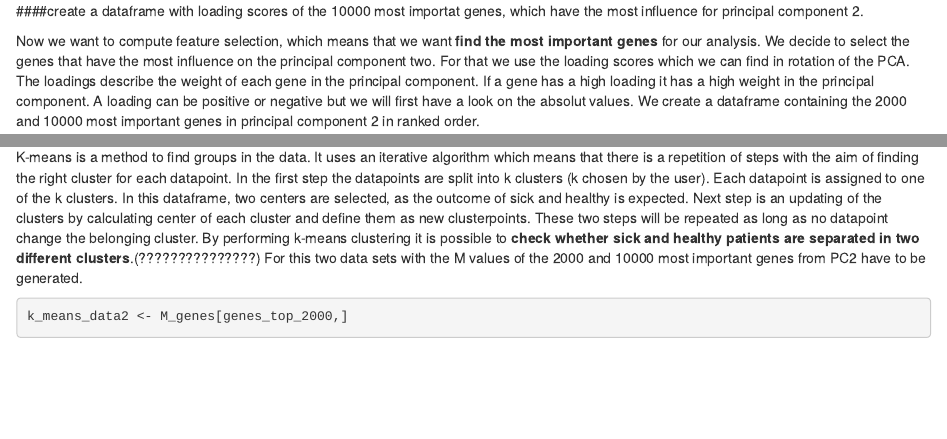
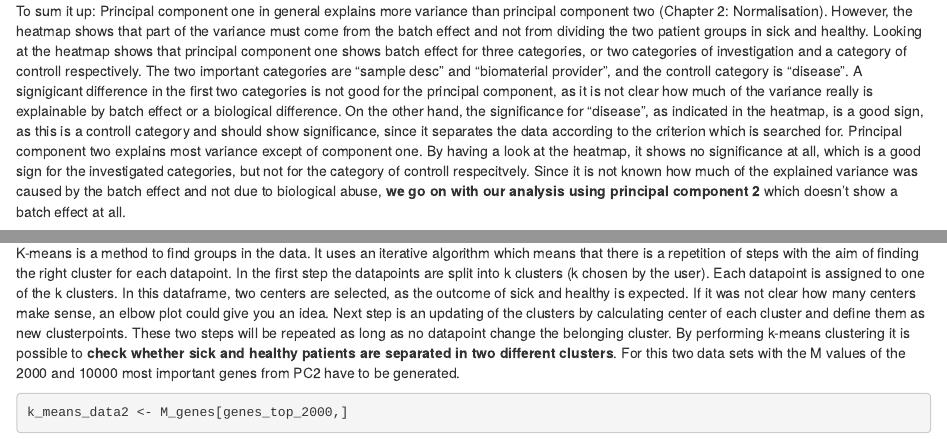
Before and after one commit to bcivitoglu/project-05-group-04, an R Markdown document (Markdown.Rmd): the page in a window 1100 px wide, from its top, and a second part further down, joined at a grey line. Rendered offline with R 4.5, knitr and Pandoc, with nearby package versions; some code elsewhere in the file could not run offline.

Commit message:
Markdown update

````diff
--- a/Markdown.Rmd
+++ b/Markdown.Rmd
@@ -610,3 +610,8 @@
+To sum it up: Principal component one in general explains more variance than principal component two (Chapter 2: Normalisation). However, the heatmap shows that part of the variance must come from the batch effect and not from dividing the two patient groups in sick and healthy.
+Looking at the heatmap shows that principal component one shows batch effect for three categories, or two categories of investigation and a category of controll respectively.
+The two important categories are "sample desc" and "biomaterial provider", and the controll category is "disease". A signigicant difference in the first two categories is not good for the principal component, as it is not clear how much of the variance really is explainable by batch effect or a biological difference. On the other hand, the significance for "disease", as indicated in the heatmap, is a good sign, as this is a controll category and should show significance, since it separates the data according to the criterion which is searched for.
+Principal component two explains most variance except of component one. By having a look at the heatmap, it shows no significance at all, which is a good sign for the investigated categories, but not for the category of controll respecitvely.
+Since it is not known how much of the explained variance was caused by the batch effect and not due to biological abuse, **we go on with our analysis using principal component 2** which doesn't show a batch effect at all.
 
 ###Feature selection
 
@@ -635,7 +640,8 @@
 
 ##4) Clustering with k-means
 
-K-means is a method to find groups in the data. It uses an iterative algorithm which means that there is a repetition of steps with the aim of finding the right cluster for each datapoint. In the first step the datapoints are split into k clusters (k chosen by the user). Each datapoint is assigned to one of the k clusters. In this dataframe, two centers are selected, as the outcome of sick and healthy is expected. Next step is an updating of the clusters by calculating center of each cluster and define them as new clusterpoints. These two steps will be repeated as long as no datapoint change the belonging cluster. By performing k-means clustering it is possible to **check whether sick and healthy patients are separated in two different clusters**.(???????????????) For this two data sets with the M values of the 2000 and 10000 most important genes from PC2 have to be generated.
+K-means is a method to find groups in the data. It uses an iterative algorithm which means that there is a repetition of steps with the aim of finding the right cluster for each datapoint. In the first step the datapoints are split into k clusters (k chosen by the user). Each datapoint is assigned to one of the k clusters. In this dataframe, two centers are selected, as the outcome of sick and healthy is expected. If it was not clear how many centers make sense, an elbow plot could give you an idea.
+Next step is an updating of the clusters by calculating center of each cluster and define them as new clusterpoints. These two steps will be repeated as long as no datapoint change the belonging cluster. By performing k-means clustering it is possible to **check whether sick and healthy patients are separated in two different clusters**. For this two data sets with the M values of the 2000 and 10000 most important genes from PC2 have to be generated.
 
 ```{r}
 k_means_data2 <- M_genes[genes_top_2000,]
````
Also changed, not shown: Markdown.Rmd (4 more changed lines).
